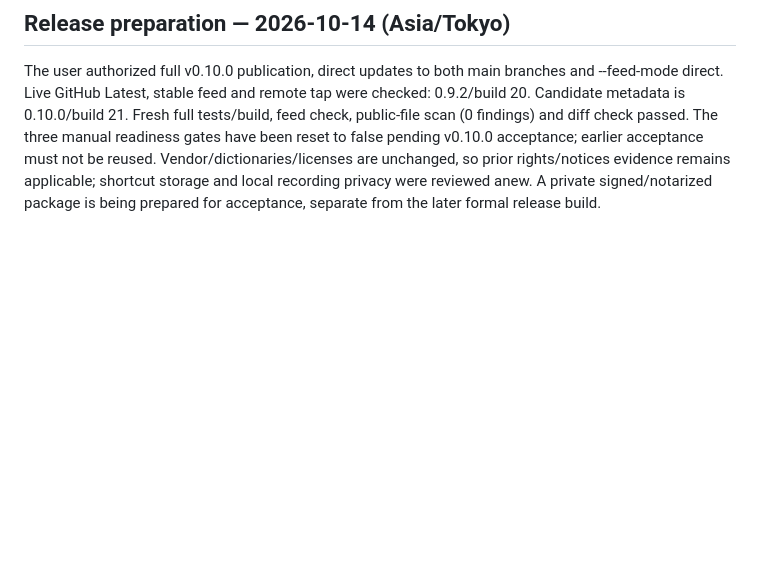
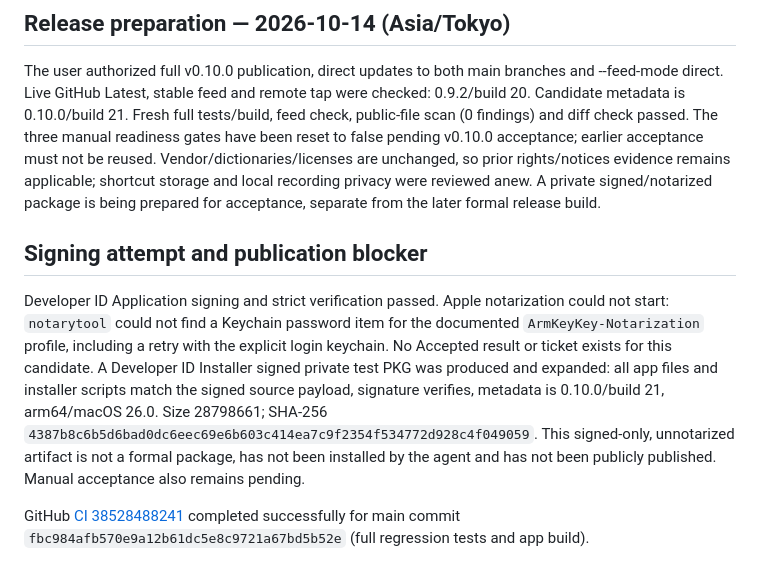
Before and after one commit to jr-everstar/ArmKeyKey, a Markdown page: Documentation/Releases/0.10.0-validation.md, the part around the change. Drawn GitHub-style; blank space fills up the shorter version.

```diff
--- a/Documentation/Releases/0.10.0-validation.md
+++ b/Documentation/Releases/0.10.0-validation.md
@@ -20,3 +20,9 @@ The feedback follow-up adds the bundled ArmKeyKey icon beside the app name and s
 ## Release preparation — 2026-10-14 (Asia/Tokyo)
 
 The user authorized full v0.10.0 publication, direct updates to both main branches and --feed-mode direct. Live GitHub Latest, stable feed and remote tap were checked: 0.9.2/build 20. Candidate metadata is 0.10.0/build 21. Fresh full tests/build, feed check, public-file scan (0 findings) and diff check passed. The three manual readiness gates have been reset to false pending v0.10.0 acceptance; earlier acceptance must not be reused. Vendor/dictionaries/licenses are unchanged, so prior rights/notices evidence remains applicable; shortcut storage and local recording privacy were reviewed anew. A private signed/notarized package is being prepared for acceptance, separate from the later formal release build.
+
+## Signing attempt and publication blocker
+
+Developer ID Application signing and strict verification passed. Apple notarization could not start: `notarytool` could not find a Keychain password item for the documented `ArmKeyKey-Notarization` profile, including a retry with the explicit login keychain. No Accepted result or ticket exists for this candidate. A Developer ID Installer signed private test PKG was produced and expanded: all app files and installer scripts match the signed source payload, signature verifies, metadata is 0.10.0/build 21, arm64/macOS 26.0. Size 28798661; SHA-256 `4387b8c6b5d6bad0dc6eec69e6b603c414ea7c9f2354f534772d928c4f049059`. This signed-only, unnotarized artifact is not a formal package, has not been installed by the agent and has not been publicly published. Manual acceptance also remains pending.
+
+GitHub [CI 38528488241](https://github.com/jr-everstar/ArmKeyKey/actions/runs/38528488241) completed successfully for main commit `fbc984afb570e9a12b61dc5e8c9721a67bd5b52e` (full regression tests and app build).
```
Also changed, not shown: Documentation/Releases/0.10.0-publication.md (+11 -4 lines).
